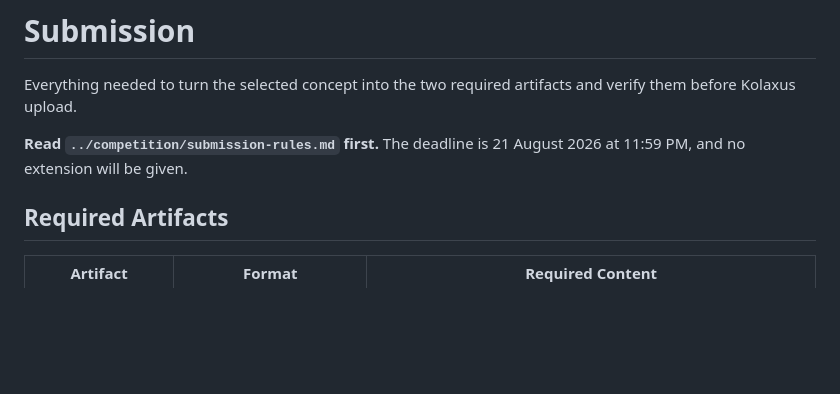
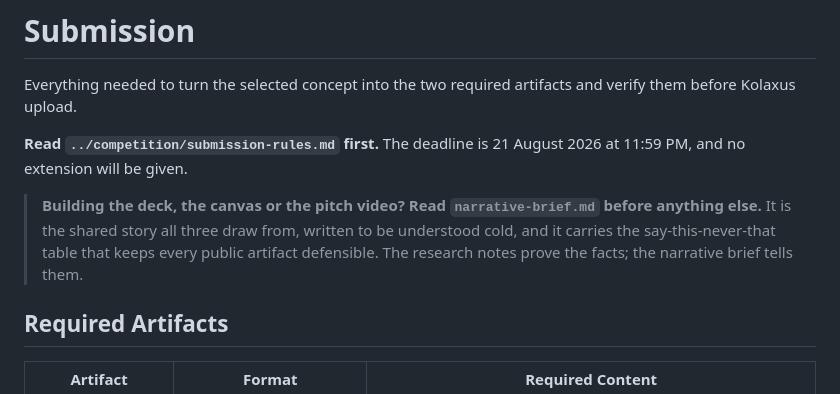
Before and after one commit to TolongLabs/MyTakziah, a Markdown page: docs/submission/README.md, the part around the change. Drawn GitHub-style; blank space fills up the shorter version.

```diff
--- a/docs/submission/README.md
+++ b/docs/submission/README.md
@@ -3,6 +3,11 @@
 Everything needed to turn the selected concept into the two required artifacts and verify them before Kolaxus upload.
 
 **Read `../competition/submission-rules.md` first.** The deadline is 21 August 2026 at 11:59 PM, and no extension will be given.
+
+> **Building the deck, the canvas or the pitch video? Read `narrative-brief.md` before anything else.**
+> It is the shared story all three draw from, written to be understood cold, and it carries the
+> say-this-never-that table that keeps every public artifact defensible. The research notes prove the
+> facts; the narrative brief tells them.
 
 ## Required Artifacts
 
```
Also changed, not shown: docs/submission/narrative-brief.md (added, +242 -0 lines).
